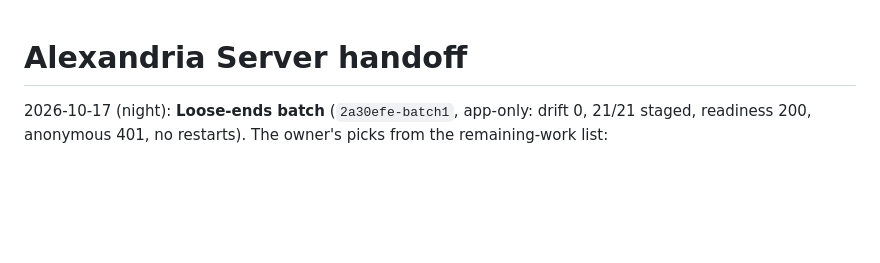
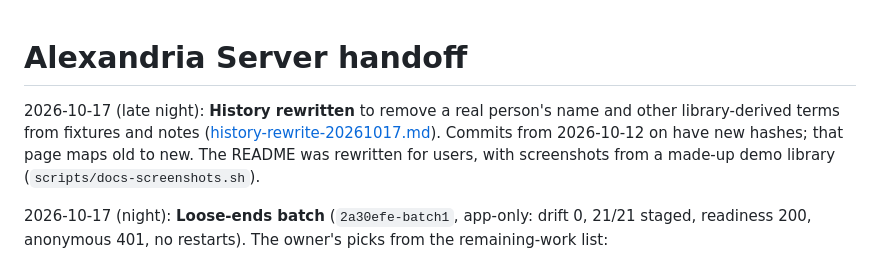
Before and after one commit to jdkruzr/AragoniteAlexandriaServer, a Markdown page: docs/current-state.md, the part around the change. Rendered like a GitHub page; blank space fills up the shorter version.

Commit message:
Docs: history rewrite map (old to new commit hashes)

```diff
--- a/docs/current-state.md
+++ b/docs/current-state.md
@@ -1,4 +1,6 @@
 # Alexandria Server handoff
+
+2026-10-17 (late night): **History rewritten** to remove a real person's name and other library-derived terms from fixtures and notes ([history-rewrite-20261017.md](history-rewrite-20261017.md)). Commits from 2026-10-12 on have new hashes; that page maps old to new. The README was rewritten for users, with screenshots from a made-up demo library (`scripts/docs-screenshots.sh`).
 
 2026-10-17 (night): **Loose-ends batch** (`2a30efe-batch1`, app-only: drift 0, 21/21 staged, readiness 200, anonymous 401, no restarts). The owner's picks from the remaining-work list:
 - **Jobs page:** new Note Actions and Audio Note Minutes sections (counts by state, running or failed rows, links to the page or minutes).
```
Also changed, not shown: docs/history-rewrite-20261017.md (added, +140 -0 lines).
